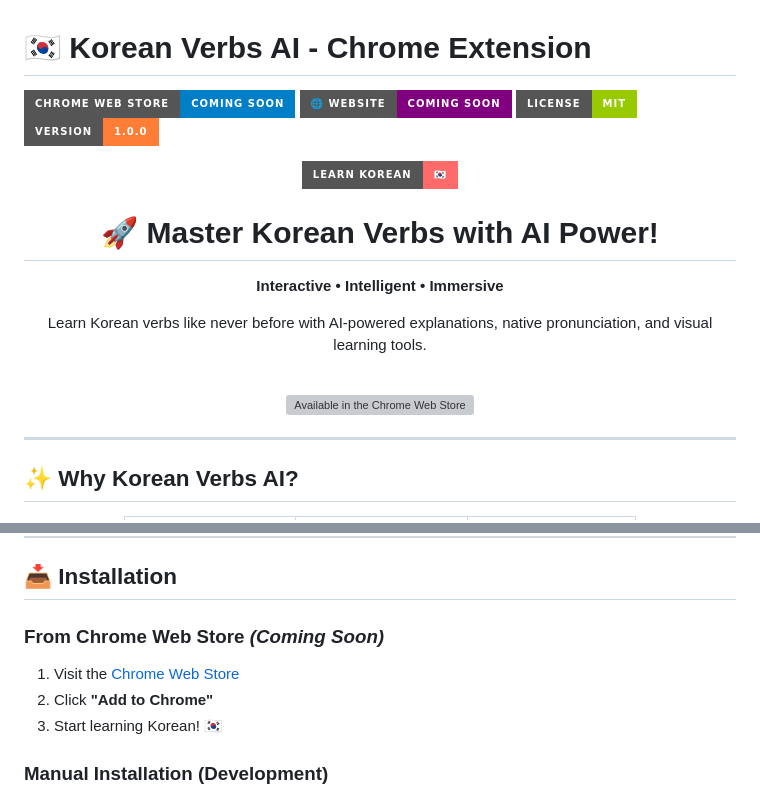
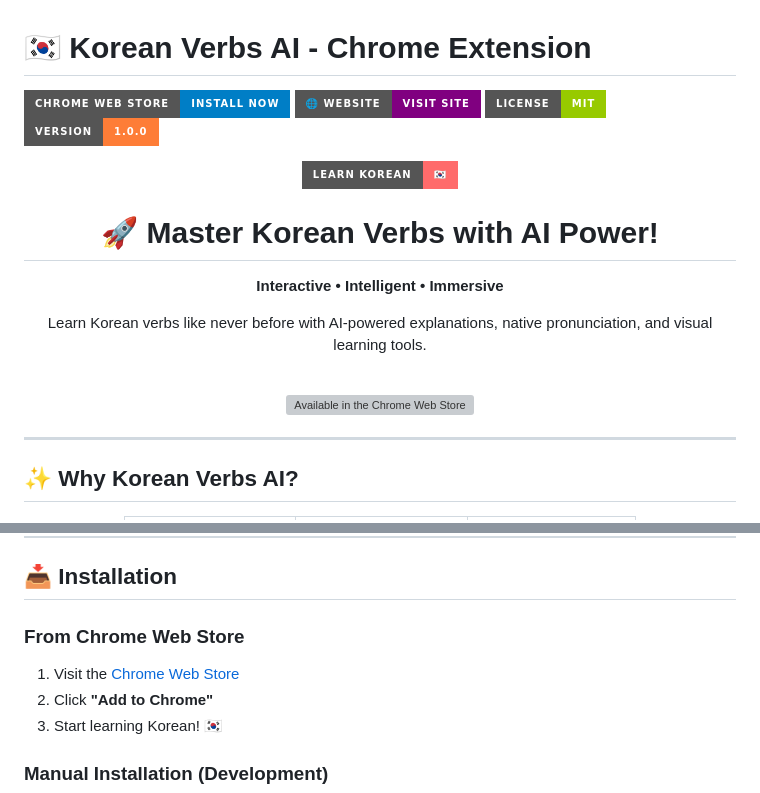
Before and after one commit to kreggscode/korean-Verbs-Ai-Chrome, a Markdown page: README.md, 2 parts joined by grey strips. Drawn GitHub-style; badges without logos; grey boxes are pictures that could not be loaded.

Commit message:
Remove coming soon mentions from README badges and URLs

```diff
--- a/README.md
+++ b/README.md
@@ -1,7 +1,7 @@
 # 🇰🇷 Korean Verbs AI - Chrome Extension
 
-[![Chrome Web Store](https://img.shields.io/badge/Chrome%20Web%20Store-Coming%20Soon-blue?style=for-the-badge&logo=google-chrome&logoColor=white)](https://chrome.google.com/webstore/detail/placeholder-link-coming-soon)
-[![Website](https://img.shields.io/badge/🌐_Website-Coming%20Soon-purple?style=for-the-badge)](https://kreggscode.github.io/korean-Verbs-Ai-Chrome/)
+[![Chrome Web Store](https://img.shields.io/badge/Chrome%20Web%20Store-Install%20Now-blue?style=for-the-badge&logo=google-chrome&logoColor=white)](https://chrome.google.com/webstore/detail/placeholder-link)
+[![Website](https://img.shields.io/badge/🌐_Website-Visit%20Site-purple?style=for-the-badge)](https://kreggscode.github.io/korean-Verbs-Ai-Chrome/)
 [![License](https://img.shields.io/badge/License-MIT-green?style=for-the-badge)](LICENSE)
 [![Version](https://img.shields.io/badge/Version-1.0.0-orange?style=for-the-badge)](manifest.json)
 
@@ -54,8 +54,8 @@
 
 ## 📥 **Installation**
 
-### From Chrome Web Store *(Coming Soon)*
-1. Visit the [Chrome Web Store](https://chrome.google.com/webstore/detail/placeholder-link-coming-soon)
+### From Chrome Web Store
+1. Visit the [Chrome Web Store](https://chrome.google.com/webstore/detail/placeholder-link)
 2. Click **"Add to Chrome"**
 3. Start learning Korean! 🇰🇷
 
```
Also changed, not shown: other parts of README.md (+2 -2 lines).
